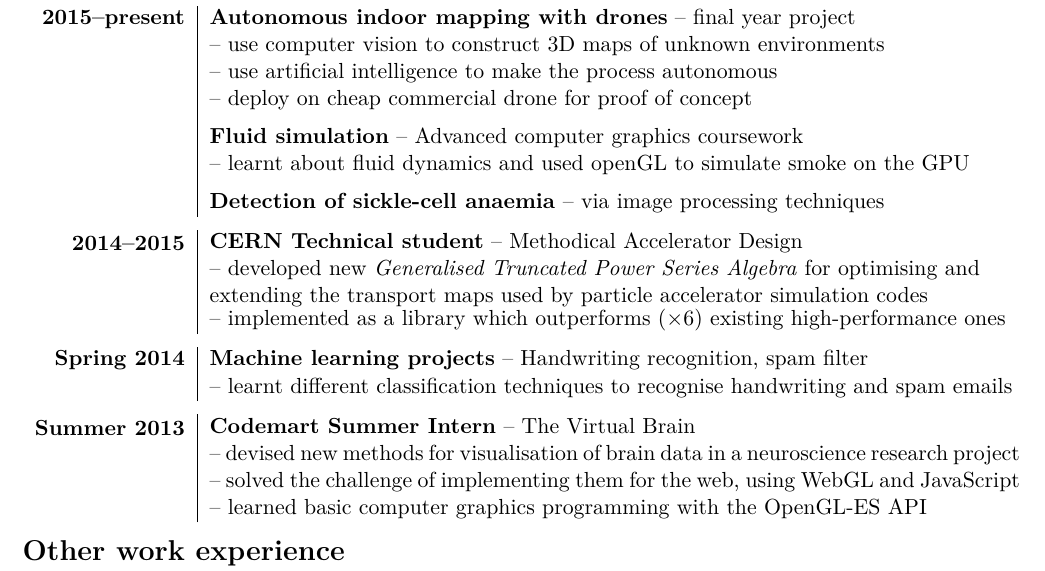
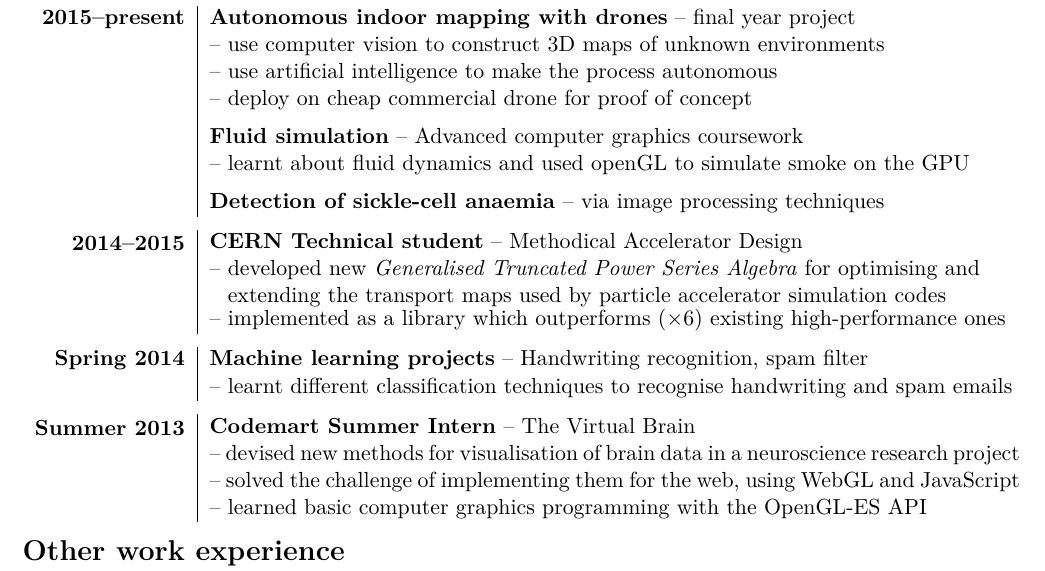
Before and after one commit to cipri-tom/CVs, a LaTeX CV (myCV-master.tex): part of the page, cut so that both start at the same text. Compiled offline with pdfLaTeX.

Commit message:
small alignment bug

```diff
--- a/myCV-master.tex
+++ b/myCV-master.tex
@@ -83,7 +83,7 @@
 
   \begin{tabu}{\usetabu{timeline}}
   2014--2015 & \textbf{CERN Technical student} -- Methodical Accelerator Design\\
-    & -- developed new \textit{Generalised Truncated Power Series Algebra} for optimising and \newline extending the transport maps used by particle accelerator simulation codes\\
+    & -- developed new \textit{Generalised Truncated Power Series Algebra} for optimising and \newline \hspace*{0.5em} extending the transport maps used by particle accelerator simulation codes\\
     % & -- derived a complete set of new formula and data structure to address the problem of memory consumption required for efficient computation of high order \textit{TPSA}\\
     & -- implemented as a library which outperforms ($\times$6) existing high-performance ones\\
     % & -- our advances have been published in a paper for \textit{IPAC'15} conference\\
```
